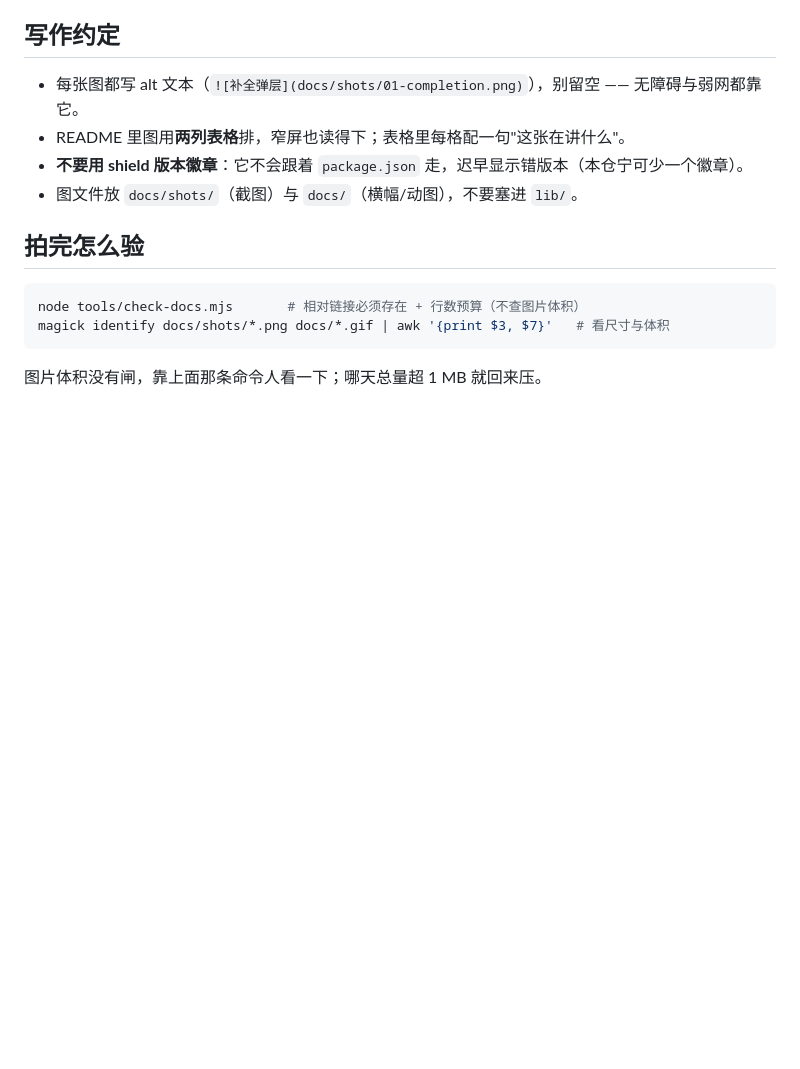
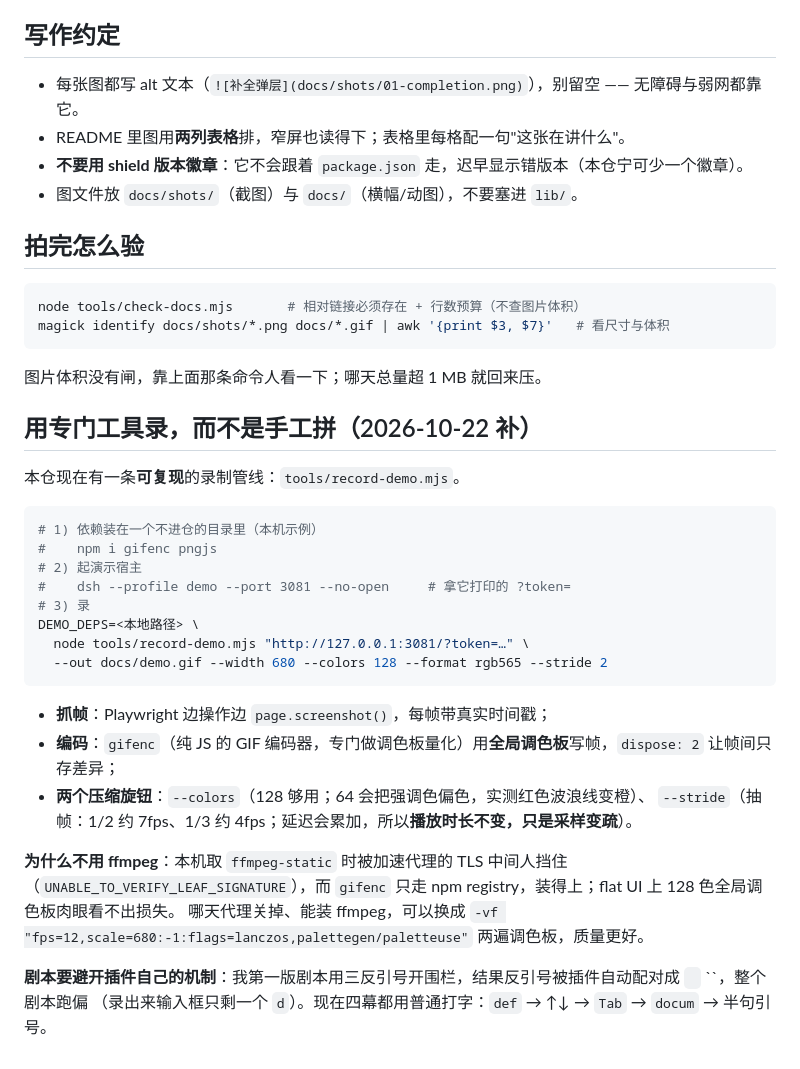
Before and after one commit to mengge237/dsh-composer-ease, a Markdown page: docs/如何做 README 图.md, the part around the change. Drawn GitHub-style; blank space fills up the shorter version.

````diff
--- a/docs/如何做 README 图.md
+++ b/docs/如何做 README 图.md
@@ -63,3 +63,30 @@ magick identify docs/shots/*.png docs/*.gif | awk '{print $3, $7}'   # 看尺寸
 ```
 
 图片体积没有闸，靠上面那条命令人看一下；哪天总量超 1 MB 就回来压。
+
+## 用专门工具录，而不是手工拼（2026-10-22 补）
+
+本仓现在有一条**可复现**的录制管线：`tools/record-demo.mjs`。
+
+```bash
+# 1) 依赖装在一个不进仓的目录里（本机示例）
+#    npm i gifenc pngjs
+# 2) 起演示宿主
+#    dsh --profile demo --port 3081 --no-open     # 拿它打印的 ?token=
+# 3) 录
+DEMO_DEPS=<本地路径> \
+  node tools/record-demo.mjs "http://127.0.0.1:3081/?token=…" \
+  --out docs/demo.gif --width 680 --colors 128 --format rgb565 --stride 2
+```
+
+- **抓帧**：Playwright 边操作边 `page.screenshot()`，每帧带真实时间戳；
+- **编码**：`gifenc`（纯 JS 的 GIF 编码器，专门做调色板量化）用**全局调色板**写帧，`dispose: 2` 让帧间只存差异；
+- **两个压缩旋钮**：`--colors`（128 够用；64 会把强调色偏色，实测红色波浪线变橙）、
+  `--stride`（抽帧：1/2 约 7fps、1/3 约 4fps；延迟会累加，所以**播放时长不变，只是采样变疏**）。
+
+**为什么不用 ffmpeg**：本机取 `ffmpeg-static` 时被加速代理的 TLS 中间人挡住
+（`UNABLE_TO_VERIFY_LEAF_SIGNATURE`），而 `gifenc` 只走 npm registry，装得上；flat UI 上 128 色全局调色板肉眼看不出损失。
+哪天代理关掉、能装 ffmpeg，可以换成 `-vf "fps=12,scale=680:-1:flags=lanczos,palettegen/paletteuse"` 两遍调色板，质量更好。
+
+**剧本要避开插件自己的机制**：我第一版剧本用三反引号开围栏，结果反引号被插件自动配对成 `` `` ``，整个剧本跑偏
+（录出来输入框只剩一个 `d`）。现在四幕都用普通打字：`def` → ↑↓ → `Tab` → `docum` → 半句引号。
````
Also changed, not shown: CHANGELOG.md (+1 -0 lines), README.md (+2 -2 lines), docs/demo-small.gif (deleted), docs/demo.gif (added), 2 other files.
